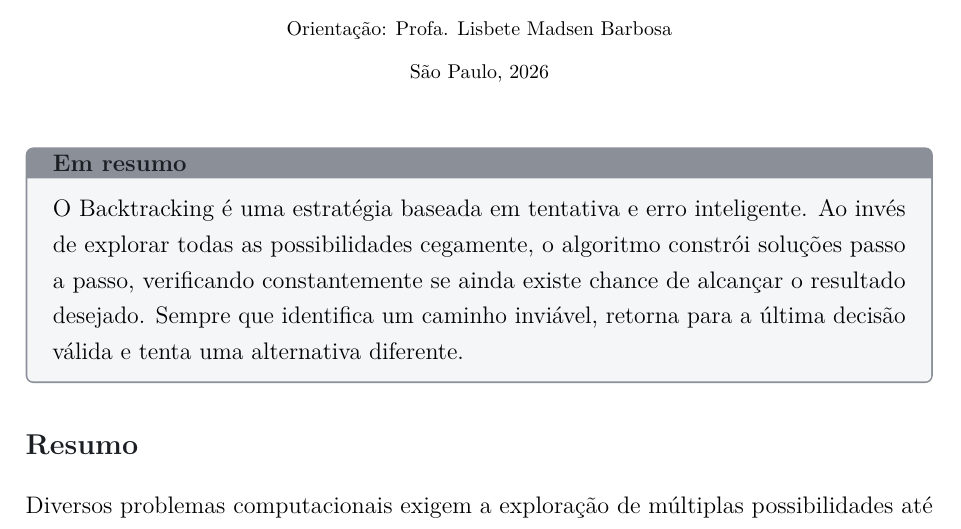
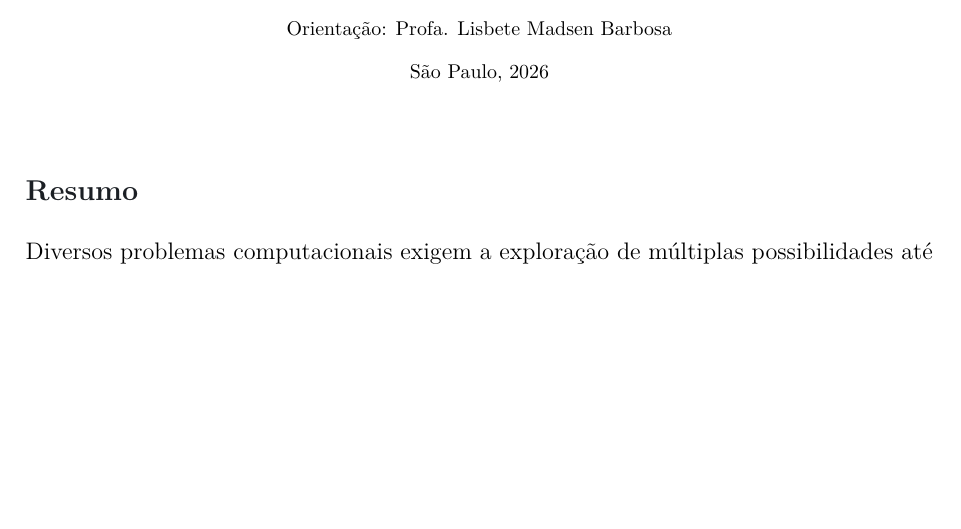
Before and after one commit to igoorsimoess/graph-backtracking, a LaTeX document (latex/main.tex, which reads latex/frontmatter/resumo.tex, latex/preambulo/estilo.tex): part of page 1 of 13 before the commit and part of page 1 of 17 after it, cut so that both start at the same text, the shorter picture padded with empty space. Compiled offline with pdfLaTeX.

Commit message:
PDF: remove quadro-resumo inicial e inicia cada seção em nova página

```diff
--- a/latex/frontmatter/resumo.tex
+++ b/latex/frontmatter/resumo.tex
@@ -1,12 +1,7 @@
 % =====================================================================
-%  resumo.tex  ->  Quadro-resumo executivo + Resumo + Palavras-chave
-%  Texto identico ao .docx. O quadro-resumo reaproveita frases verbatim
-%  da Conclusao (nenhum conteudo novo foi criado).
+%  resumo.tex  ->  Resumo + Palavras-chave
+%  Texto identico ao .docx.
 % =====================================================================
-
-\begin{quadroresumo}[Em resumo]
-O Backtracking é uma estratégia baseada em tentativa e erro inteligente. Ao invés de explorar todas as possibilidades cegamente, o algoritmo constrói soluções passo a passo, verificando constantemente se ainda existe chance de alcançar o resultado desejado. Sempre que identifica um caminho inviável, retorna para a última decisão válida e tenta uma alternativa diferente.
-\end{quadroresumo}
 
 \subsection*{Resumo}
 
--- a/latex/preambulo/estilo.tex
+++ b/latex/preambulo/estilo.tex
@@ -27,6 +27,9 @@
 \titlespacing*{\section}{0pt}{1.4em}{0.6em}
 \titlespacing*{\subsection}{0pt}{1.0em}{0.4em}
 
+% Cada seção começa em uma página nova (evita seções partidas entre folhas)
+\newcommand{\sectionbreak}{\clearpage}
+
 % ---------- Aparencia das legendas de figura -------------------------
 \usepackage{caption}
 \captionsetup{
```
